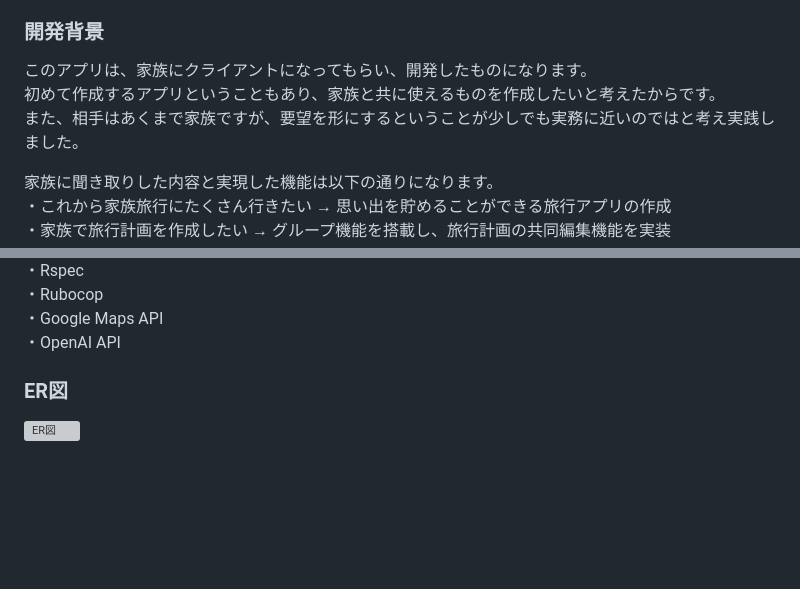
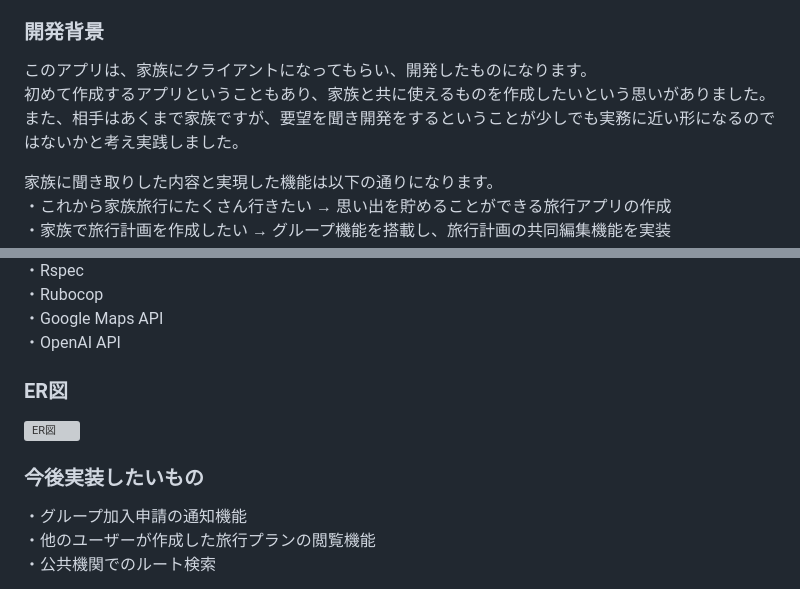
Before and after one commit to T-K1002/otomotabi, a Markdown page: README.md, 2 parts joined by grey strips. Drawn GitHub-style; blank space fills up the shorter version; grey boxes are pictures that could not be loaded.

```diff
--- a/README.md
+++ b/README.md
@@ -15,8 +15,8 @@ URL
 ### 開発背景
 
 このアプリは、家族にクライアントになってもらい、開発したものになります。<br>
-初めて作成するアプリということもあり、家族と共に使えるものを作成したいと考えたからです。<br>
-また、相手はあくまで家族ですが、要望を形にするということが少しでも実務に近いのではと考え実践しました。<br>
+初めて作成するアプリということもあり、家族と共に使えるものを作成したいという思いがありました。<br>
+また、相手はあくまで家族ですが、要望を聞き開発をするということが少しでも実務に近い形になるのではないかと考え実践しました。<br>
 
 家族に聞き取りした内容と実現した機能は以下の通りになります。<br>
 ・これから家族旅行にたくさん行きたい → 思い出を貯めることができる旅行アプリの作成<br>
@@ -78,7 +78,10 @@ URL
 ・Google Maps API<br>
 ・OpenAI API<br>
 
-
-
 ### ER図
 <img width="911" alt="ER図" src="https://github.com/T-K1002/otomotabi/assets/147247751/6dba30e6-bc25-4a55-9a4e-8f6d826b7e30">
+
+### 今後実装したいもの
+・グループ加入申請の通知機能<br>
+・他のユーザーが作成した旅行プランの閲覧機能<br>
+・公共機関でのルート検索<br>
```
Also changed, not shown: other parts of README.md (+2 -2 lines).
